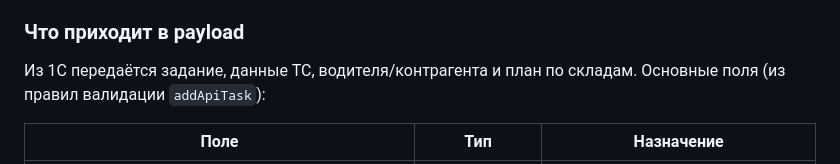
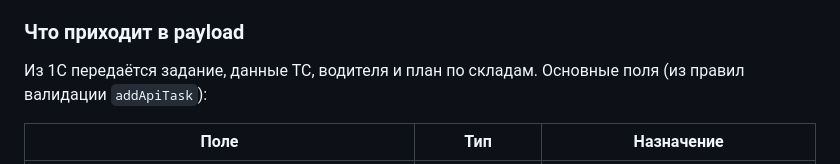
Before and after one commit to ipanshar/shinline, a Markdown page: README.md, the part around the change. GitHub-like rendering.

Commit message:
fix: удалить лишнее слово "контрагента" в описании входящего webhook в README.md

```diff
--- a/README.md
+++ b/README.md
@@ -173,7 +173,7 @@ POST /api/task/addapitask
 
 ### Что приходит в payload
 
-Из 1С передаётся задание, данные ТС, водителя/контрагента и план по складам. Основные поля
+Из 1С передаётся задание, данные ТС, водителя и план по складам. Основные поля
 (из правил валидации `addApiTask`):
 
 | Поле | Тип | Назначение |
```
